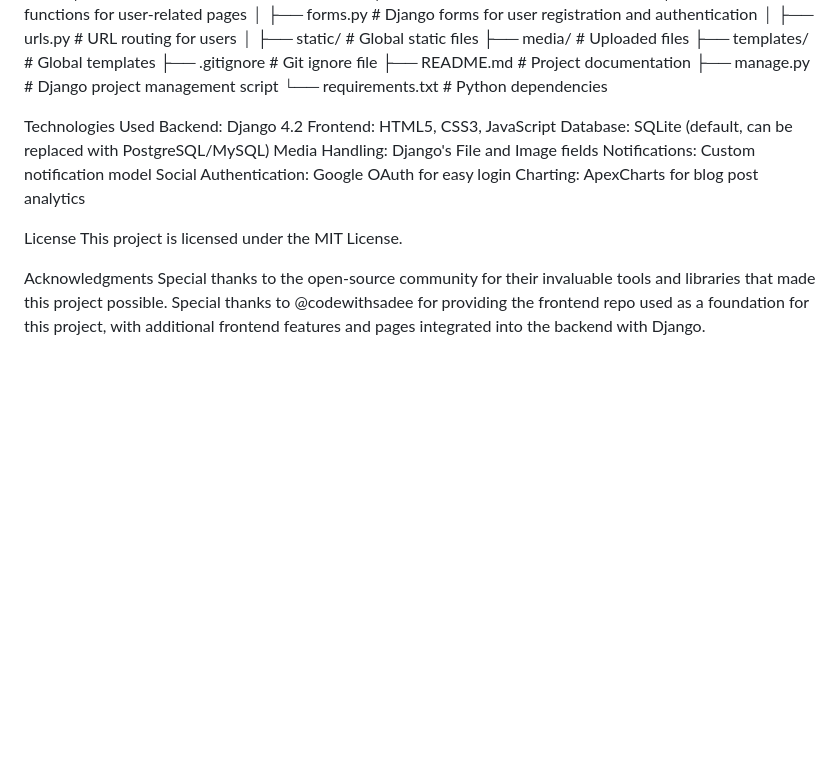
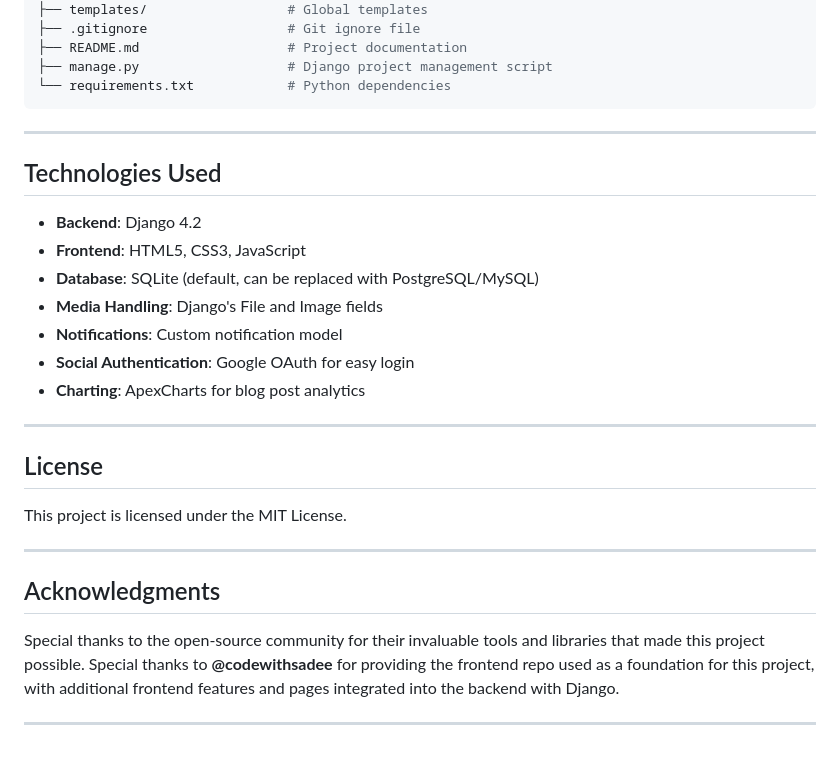
Before and after one commit to Joshdammy22/blog-website, a Markdown page: README.md, the part around the change printed below. GitHub-like rendering; blank space fills up the shorter version.

````diff
--- a/README.md
+++ b/README.md
@@ -138,20 +162,30 @@ blog-website/
 ├── README.md                   # Project documentation
 ├── manage.py                   # Django project management script
 └── requirements.txt            # Python dependencies
+```
 
+---
 
-Technologies Used
-Backend: Django 4.2
-Frontend: HTML5, CSS3, JavaScript
-Database: SQLite (default, can be replaced with PostgreSQL/MySQL)
-Media Handling: Django's File and Image fields
-Notifications: Custom notification model
-Social Authentication: Google OAuth for easy login
-Charting: ApexCharts for blog post analytics
+## Technologies Used
 
+- **Backend**: Django 4.2
+- **Frontend**: HTML5, CSS3, JavaScript
+- **Database**: SQLite (default, can be replaced with PostgreSQL/MySQL)
+- **Media Handling**: Django's File and Image fields
+- **Notifications**: Custom notification model
+- **Social Authentication**: Google OAuth for easy login
+- **Charting**: ApexCharts for blog post analytics
 
-License
+---
+
+## License
+
 This project is licensed under the MIT License.
 
-Acknowledgments
-Special thanks to the open-source community for their invaluable tools and libraries that made this project possible. Special thanks to @codewithsadee for providing the frontend repo used as a foundation for this project, with additional frontend features and pages integrated into the backend with Django.
+---
+
+## Acknowledgments
+
+Special thanks to the open-source community for their invaluable tools and libraries that made this project possible. Special thanks to **@codewithsadee** for providing the frontend repo used as a foundation for this project, with additional frontend features and pages integrated into the backend with Django.
+
+---
````
Also changed, not shown: other parts of README.md (+103 -79 lines).
